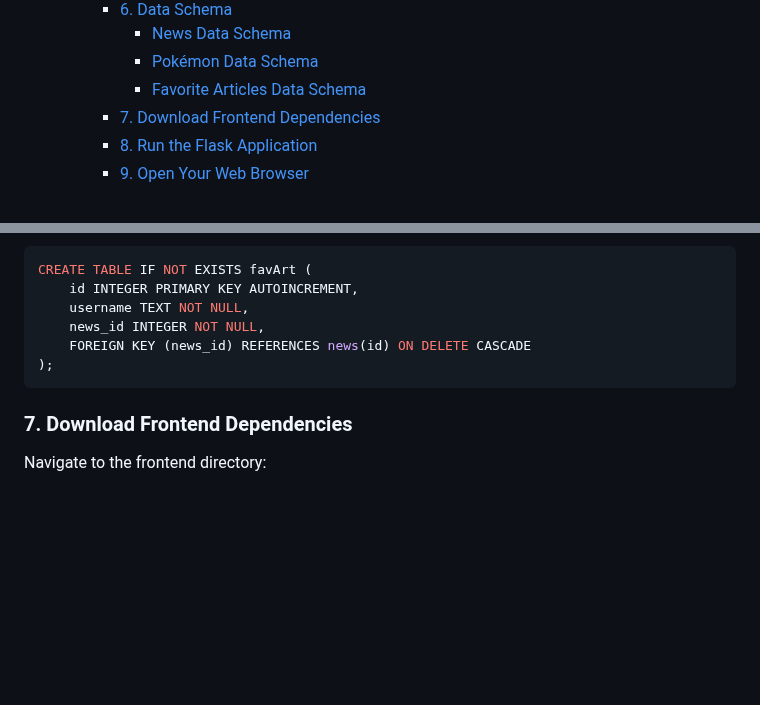
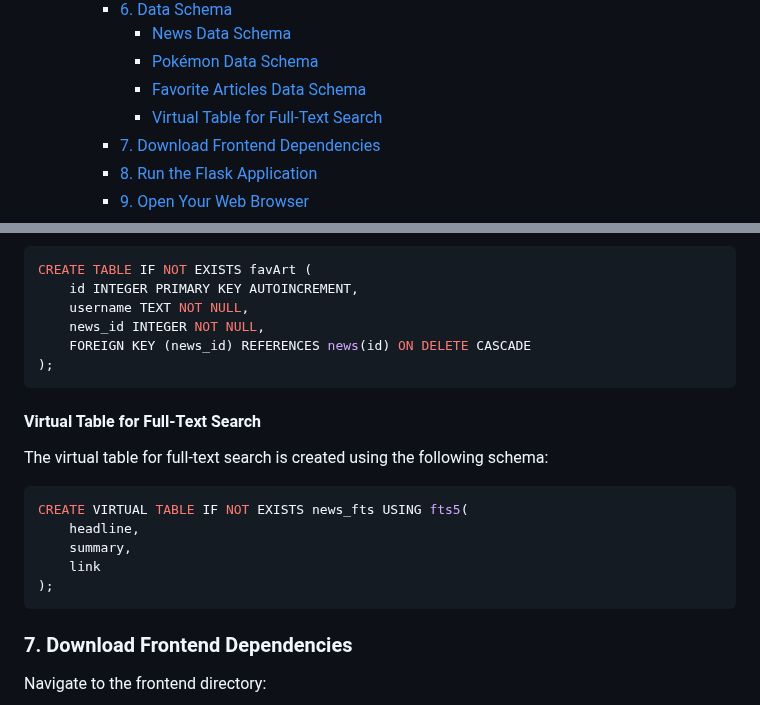
Before and after one commit to mai-repo/Newscraper, a Markdown page: README.md, 2 parts joined by grey strips. GitHub-like rendering; blank space fills up the shorter version.

Commit message:
Update README.md to include virtual table schema for full-text search

````diff
--- a/README.md
+++ b/README.md
@@ -23,6 +23,7 @@ This **Flask**-based application scrapes the latest news headlines and descripti
       - [News Data Schema](#news-data-schema)
       - [Pokémon Data Schema](#pokémon-data-schema)
       - [Favorite Articles Data Schema](#favorite-articles-data-schema)
+      - [Virtual Table for Full-Text Search](#virtual-table-for-full-text-search)
     - [7. Download Frontend Dependencies](#7-download-frontend-dependencies)
     - [8. Run the Flask Application](#8-run-the-flask-application)
     - [9. Open Your Web Browser](#9-open-your-web-browser)
@@ -150,6 +151,17 @@ CREATE TABLE IF NOT EXISTS favArt (
 );
 ```
 
+#### Virtual Table for Full-Text Search
+The virtual table for full-text search is created using the following schema:
+
+```sql
+CREATE VIRTUAL TABLE IF NOT EXISTS news_fts USING fts5(
+    headline,
+    summary,
+    link
+);
+```
+
 ### 7. Download Frontend Dependencies
 
 Navigate to the frontend directory:
````
